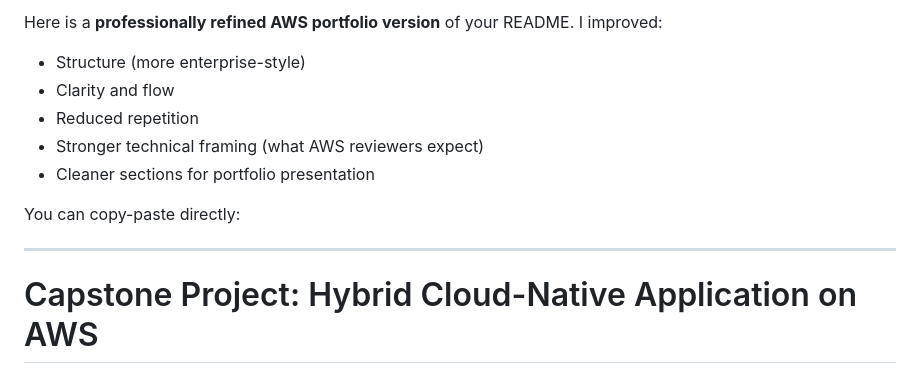
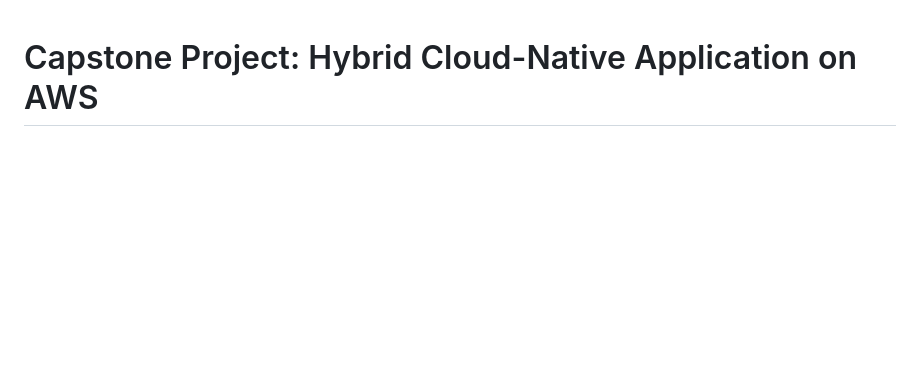
Before and after one commit to briasbk/capstone_week1_project, a Markdown page: Readme.md, the part around the change. GitHub-like rendering; blank space fills up the shorter version.

Commit message:
Revise README for clarity
Removed outdated content and improved structure.

```diff
--- a/Readme.md
+++ b/Readme.md
@@ -1,15 +1,3 @@
-Here is a **professionally refined AWS portfolio version** of your README. I improved:
-
-* Structure (more enterprise-style)
-* Clarity and flow
-* Reduced repetition
-* Stronger technical framing (what AWS reviewers expect)
-* Cleaner sections for portfolio presentation
-
-You can copy-paste directly:
-
----
-
 # Capstone Project: Hybrid Cloud-Native Application on AWS
 
 ## Overview
```
